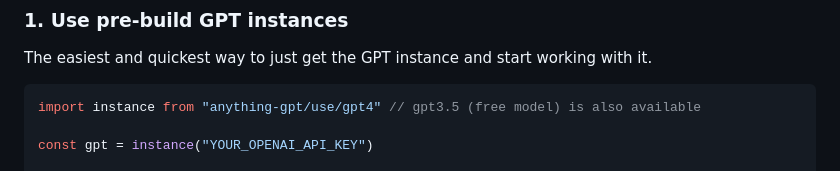
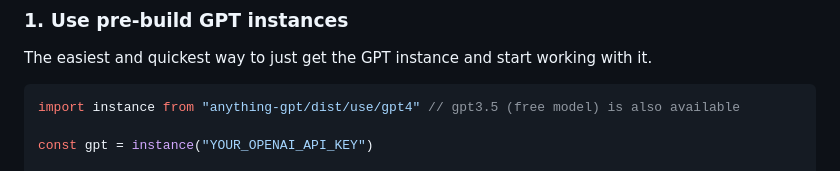
Before and after one commit to the-dgt/anything-gpt, a Markdown page: README.md, the part around the change. GitHub-like rendering.

Commit message:
docs: fix in import path

````diff
--- a/README.md
+++ b/README.md
@@ -46,7 +46,7 @@ yarn add anything-gpt
 The easiest and quickest way to just get the GPT instance and start working with it.
 
 ```ts
-import instance from "anything-gpt/use/gpt4" // gpt3.5 (free model) is also available
+import instance from "anything-gpt/dist/use/gpt4" // gpt3.5 (free model) is also available
 
 const gpt = instance("YOUR_OPENAI_API_KEY")
 
````
